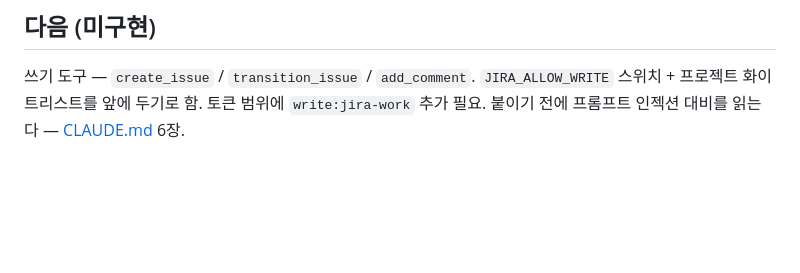
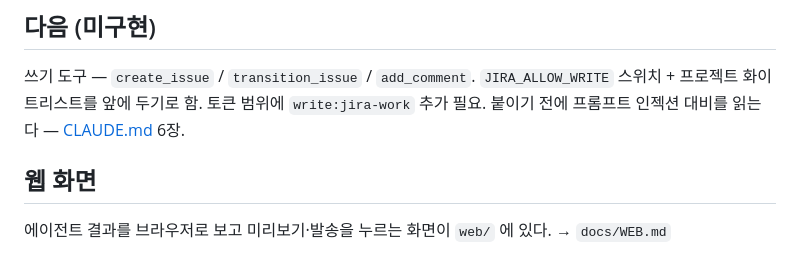
Before and after one commit to YonggyuCho/jira-mcp-agent, a Markdown page: README.md, the part around the change. GitHub-like rendering; blank space fills up the shorter version.

Commit message:
docs: 웹 화면 문서(WEB.md)와 CLAUDE.md·README 지도에 웹 추가
구조·화면·운영·깨면 안 되는 것·이력을 한 곳에 모은다. 조직 값(도메인 등)은 비공개 문서에.

Co-Authored-By: Claude Opus 5.5 <noreply@anthropic.com>

```diff
--- a/README.md
+++ b/README.md
@@ -141,3 +141,7 @@ python -m agent.daily --no-llm   # 요약 없이 표만
 `JIRA_ALLOW_WRITE` 스위치 + 프로젝트 화이트리스트를 앞에 두기로 함.
 토큰 범위에 `write:jira-work` 추가 필요.
 붙이기 전에 프롬프트 인젝션 대비를 읽는다 — [CLAUDE.md](CLAUDE.md) 6장.
+
+## 웹 화면
+
+에이전트 결과를 브라우저로 보고 미리보기·발송을 누르는 화면이 `web/` 에 있다. → `docs/WEB.md`
```
Also changed, not shown: CLAUDE.md (+5 -1 lines), docs/WEB.md (added, +113 -0 lines).
